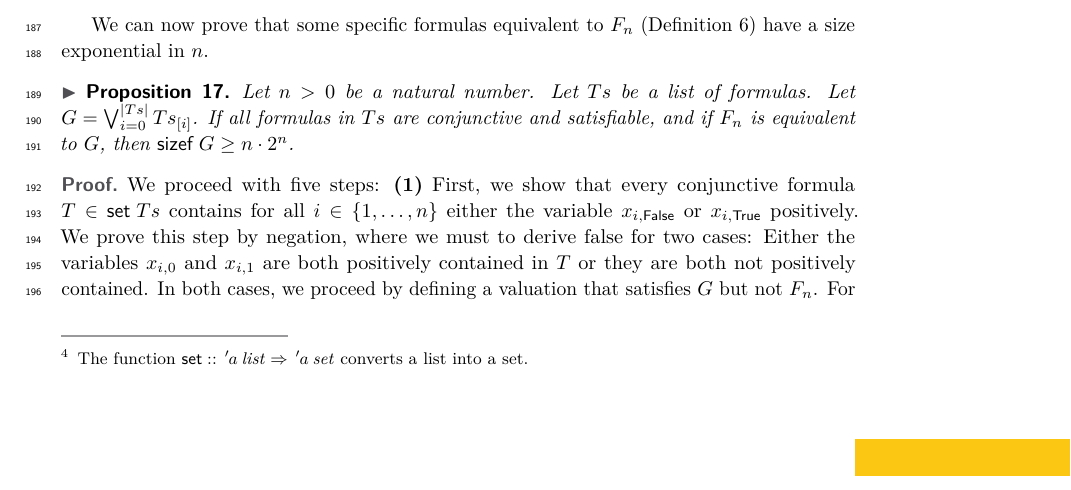
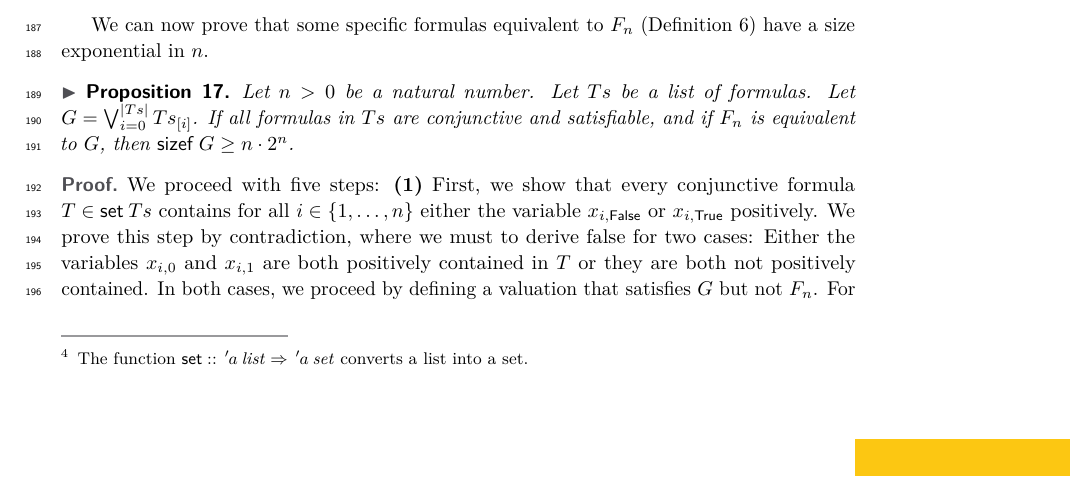
Before and after one commit to leonrschulz/Exp-Blowup, a LaTeX paper (Paper/paper.tex): part of page 5 of 9, cut so that both start at the same text. Compiled offline with pdfLaTeX.

Commit message:
Give up proof of negation, as this would require to introduce the predicate cont_pos

```diff
--- a/Paper/paper.tex
+++ b/Paper/paper.tex
@@ -414,7 +414,7 @@ We can now prove that some specific formulas equivalent to $F_n$ (\cref{def_Fn})
 \begin{proof}
   We proceed with five steps:
   \textbf{(1)}~First, we show that every conjunctive formula $T \in \isaAp{\cst{set}}{Ts}$ contains for all $i \in \{1,\ldots,n\}$ either the variable $x_{i,\cstFalse}$ or $x_{i,\cstTrue}$ positively.
-  We prove this step by negation, where we must to derive false for two cases:
+  We prove this step by contradiction, where we must to derive false for two cases:
   Either the variables $x_{i,0}$ and $x_{i,1}$ are both positively contained in $T$ or they are both not positively contained.
   In both cases, we proceed by defining a valuation that satisfies $G$ but not $F_n$.
   For instance, in the second case, we find a valuation that satisfies $T$ and change the assignment of the variables $x_{i,0}$ and $x_{i,1}$ to false.
```
